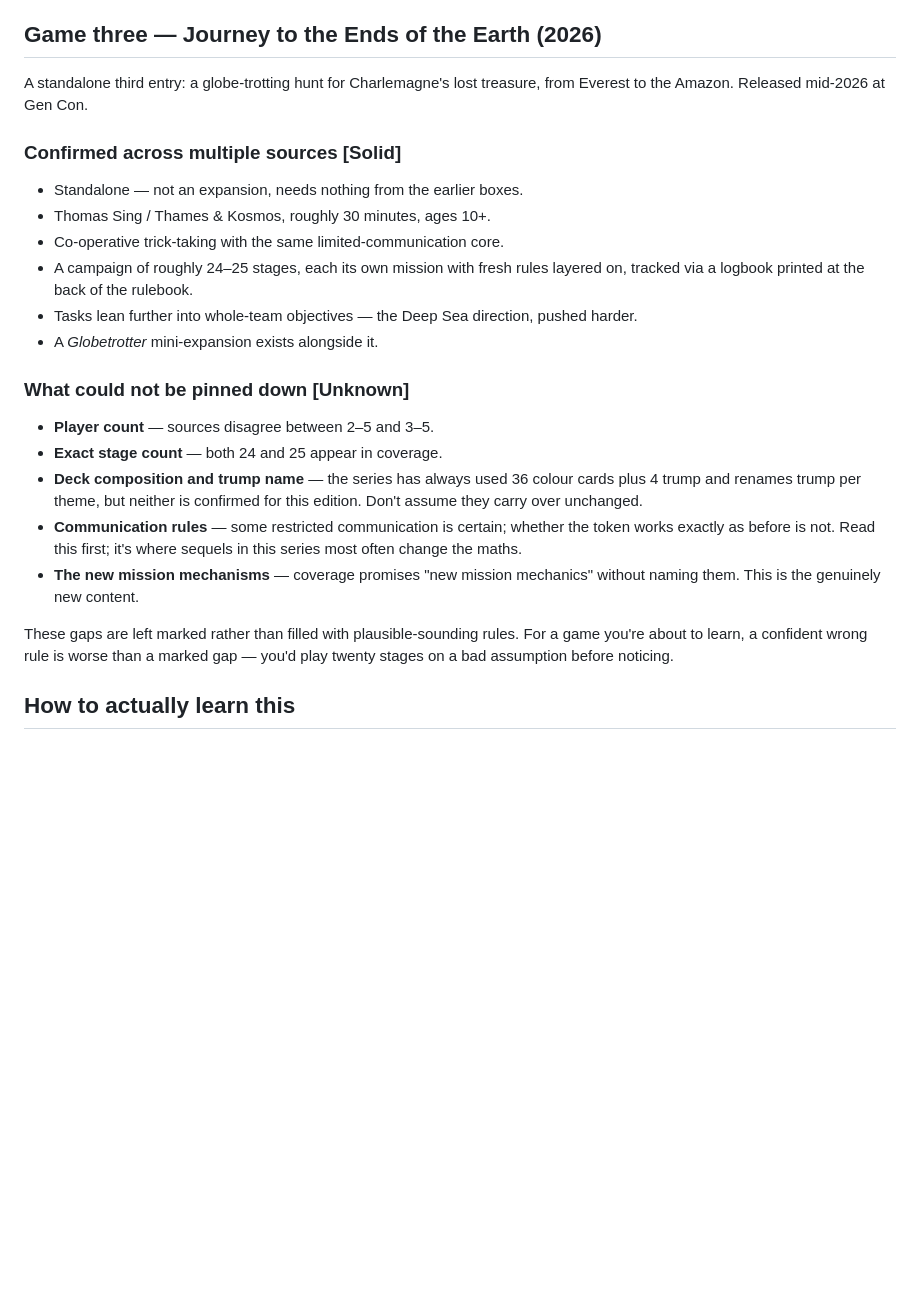
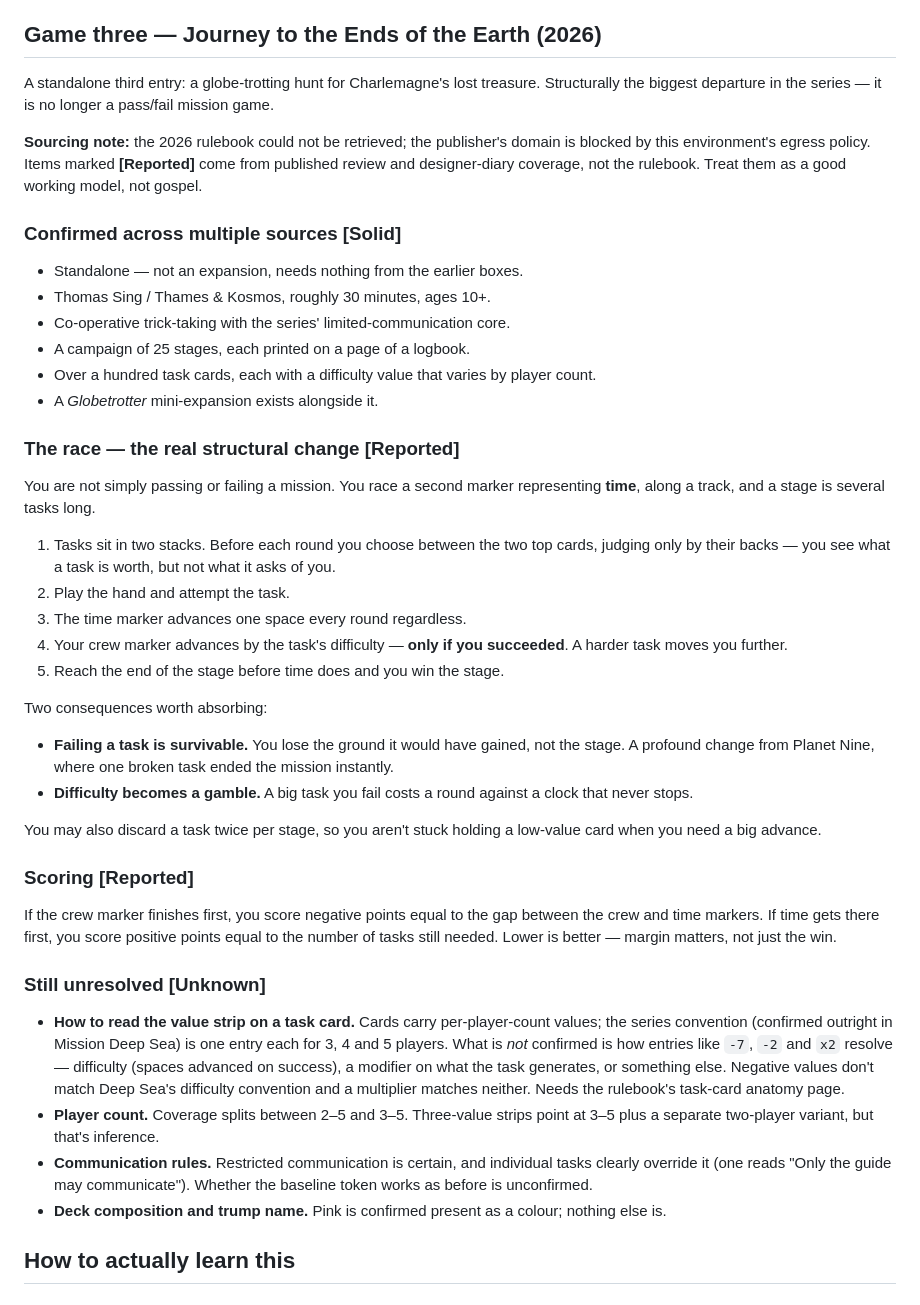
Before and after one commit to jparro00/Claude-To-Do, a Markdown page: docs/the-crew-rules.md, the part around the change. Rendered like a GitHub page; blank space fills up the shorter version.

Commit message:
Correct Crew 3 section: race-against-time structure, not pass/fail
Review and designer-diary coverage shows Journey to the Ends of the Earth
departs structurally from earlier entries: tasks are chosen blind from two
stacks, a time marker advances every round, and the crew marker advances by
task difficulty only on success. Failing a task is survivable.

Also records what remains unresolved, including how the per-player-count
value strip on a task card resolves. Sourcing is labelled throughout since
the rulebook itself is unreachable from this environment.

Co-Authored-By: Claude Opus 5 <noreply@anthropic.com>
Claude-Session: https://claude.ai/code/session_01YYRbjsQVC6xUkSVLM1DKUX

```diff
--- a/docs/the-crew-rules.md
+++ b/docs/the-crew-rules.md
@@ -129,36 +129,73 @@ running into the 2026 game.
 
 ## Game three — Journey to the Ends of the Earth (2026)
 
-A standalone third entry: a globe-trotting hunt for Charlemagne's lost
-treasure, from Everest to the Amazon. Released mid-2026 at Gen Con.
+A standalone third entry: a globe-trotting hunt for Charlemagne's lost treasure.
+Structurally the biggest departure in the series — it is no longer a pass/fail
+mission game.
+
+**Sourcing note:** the 2026 rulebook could not be retrieved; the publisher's
+domain is blocked by this environment's egress policy. Items marked
+**[Reported]** come from published review and designer-diary coverage, not the
+rulebook. Treat them as a good working model, not gospel.
 
 ### Confirmed across multiple sources [Solid]
 
 - Standalone — not an expansion, needs nothing from the earlier boxes.
 - Thomas Sing / Thames & Kosmos, roughly 30 minutes, ages 10+.
-- Co-operative trick-taking with the same limited-communication core.
-- A campaign of roughly 24–25 stages, each its own mission with fresh rules
-  layered on, tracked via a logbook printed at the back of the rulebook.
-- Tasks lean further into whole-team objectives — the Deep Sea direction,
-  pushed harder.
+- Co-operative trick-taking with the series' limited-communication core.
+- A campaign of 25 stages, each printed on a page of a logbook.
+- Over a hundred task cards, each with a difficulty value that varies by
+  player count.
 - A *Globetrotter* mini-expansion exists alongside it.
 
-### What could not be pinned down [Unknown]
+### The race — the real structural change [Reported]
 
-- **Player count** — sources disagree between 2–5 and 3–5.
-- **Exact stage count** — both 24 and 25 appear in coverage.
-- **Deck composition and trump name** — the series has always used 36 colour
-  cards plus 4 trump and renames trump per theme, but neither is confirmed for
-  this edition. Don't assume they carry over unchanged.
-- **Communication rules** — some restricted communication is certain; whether
-  the token works exactly as before is not. Read this first; it's where
-  sequels in this series most often change the maths.
-- **The new mission mechanisms** — coverage promises "new mission mechanics"
-  without naming them. This is the genuinely new content.
+You are not simply passing or failing a mission. You race a second marker
+representing **time**, along a track, and a stage is several tasks long.
 
-These gaps are left marked rather than filled with plausible-sounding rules.
-For a game you're about to learn, a confident wrong rule is worse than a marked
-gap — you'd play twenty stages on a bad assumption before noticing.
+1. Tasks sit in two stacks. Before each round you choose between the two top
+   cards, judging only by their backs — you see what a task is worth, but not
+   what it asks of you.
+2. Play the hand and attempt the task.
+3. The time marker advances one space every round regardless.
+4. Your crew marker advances by the task's difficulty — **only if you
+   succeeded**. A harder task moves you further.
+5. Reach the end of the stage before time does and you win the stage.
+
+Two consequences worth absorbing:
+
+- **Failing a task is survivable.** You lose the ground it would have gained,
+  not the stage. A profound change from Planet Nine, where one broken task
+  ended the mission instantly.
+- **Difficulty becomes a gamble.** A big task you fail costs a round against a
+  clock that never stops.
+
+You may also discard a task twice per stage, so you aren't stuck holding a
+low-value card when you need a big advance.
+
+### Scoring [Reported]
+
+If the crew marker finishes first, you score negative points equal to the gap
+between the crew and time markers. If time gets there first, you score positive
+points equal to the number of tasks still needed. Lower is better — margin
+matters, not just the win.
+
+### Still unresolved [Unknown]
+
+- **How to read the value strip on a task card.** Cards carry per-player-count
+  values; the series convention (confirmed outright in Mission Deep Sea) is one
+  entry each for 3, 4 and 5 players. What is *not* confirmed is how entries like
+  `-7`, `-2` and `x2` resolve — difficulty (spaces advanced on success), a
+  modifier on what the task generates, or something else. Negative values don't
+  match Deep Sea's difficulty convention and a multiplier matches neither.
+  Needs the rulebook's task-card anatomy page.
+- **Player count.** Coverage splits between 2–5 and 3–5. Three-value strips
+  point at 3–5 plus a separate two-player variant, but that's inference.
+- **Communication rules.** Restricted communication is certain, and individual
+  tasks clearly override it (one reads "Only the guide may communicate").
+  Whether the baseline token works as before is unconfirmed.
+- **Deck composition and trump name.** Pink is confirmed present as a colour;
+  nothing else is.
 
 ## How to actually learn this
 
```
